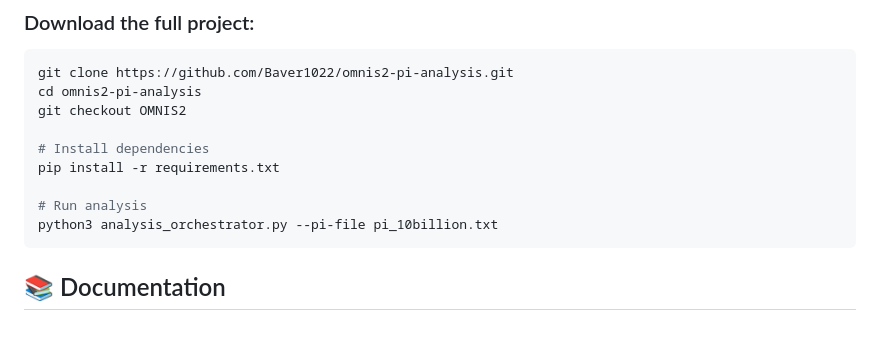
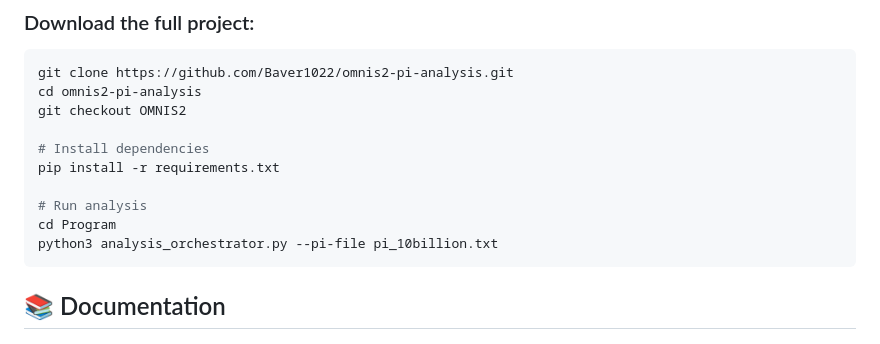
Before and after one commit to Baver1022/omnis2-pi-analysis, a Markdown page: README.md, the part around the change. Rendered like a GitHub page.

Commit message:
Update main README with corrected instructions

````diff
--- a/README.md
+++ b/README.md
@@ -55,6 +55,7 @@ git checkout OMNIS2
 pip install -r requirements.txt
 
 # Run analysis
+cd Program
 python3 analysis_orchestrator.py --pi-file pi_10billion.txt
 ```
 
````
